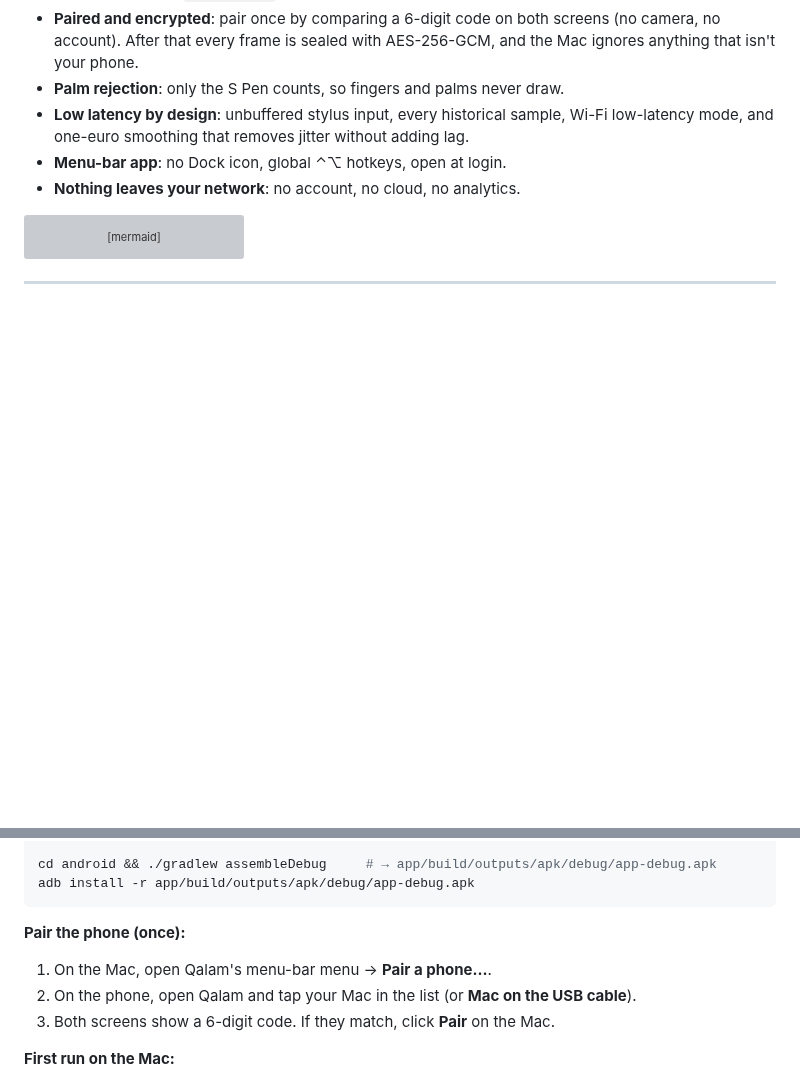
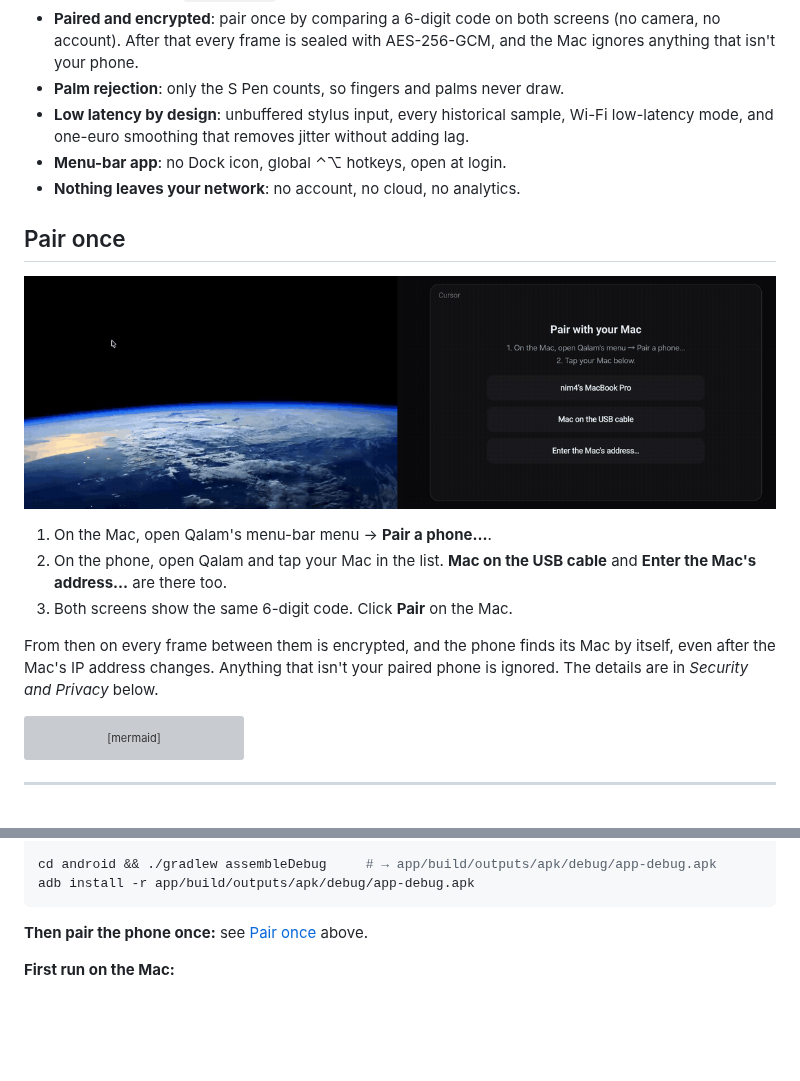
Before and after one commit to nim444/qalam, a Markdown page: README.md, 2 parts joined by grey strips. Drawn GitHub-style; pictures changed too: assets/pairing.gif (added); folded sections open; blank space fills up the shorter version; grey boxes are pictures that could not be loaded.

````diff
--- a/README.md
+++ b/README.md
@@ -60,6 +60,23 @@ Wacom-style tablet for macOS:
 - **Menu-bar app**: no Dock icon, global ⌃⌥ hotkeys, open at login.
 - **Nothing leaves your network**: no account, no cloud, no analytics.
 
+## Pair once
+
+<div align="center">
+
+![Pairing: the Mac (left) and the phone (right) show the same 6-digit code, then both say paired](assets/pairing.gif)
+
+</div>
+
+1. On the Mac, open Qalam's menu-bar menu → **Pair a phone…**.
+2. On the phone, open Qalam and tap your Mac in the list. **Mac on the USB cable** and **Enter
+   the Mac's address…** are there too.
+3. Both screens show the same 6-digit code. Click **Pair** on the Mac.
+
+From then on every frame between them is encrypted, and the phone finds its Mac by itself,
+even after the Mac's IP address changes. Anything that isn't your paired phone is ignored. The
+details are in *Security and Privacy* below.
+
 ```mermaid
 flowchart LR
   subgraph Phone["Galaxy phone (Kotlin)"]
@@ -116,10 +133,7 @@ cd android && ./gradlew assembleDebug     # → app/build/outputs/apk/debug/app-
 adb install -r app/build/outputs/apk/debug/app-debug.apk
 ```
 
-**Pair the phone (once):**
-1. On the Mac, open Qalam's menu-bar menu → **Pair a phone…**.
-2. On the phone, open Qalam and tap your Mac in the list (or **Mac on the USB cable**).
-3. Both screens show a 6-digit code. If they match, click **Pair** on the Mac.
+**Then pair the phone once:** see [Pair once](#pair-once) above.
 
 **First run on the Mac:**
 - **Cursor mode** needs Accessibility, because moving the cursor means posting mouse events.
````
Also changed, not shown: 1 other file.
